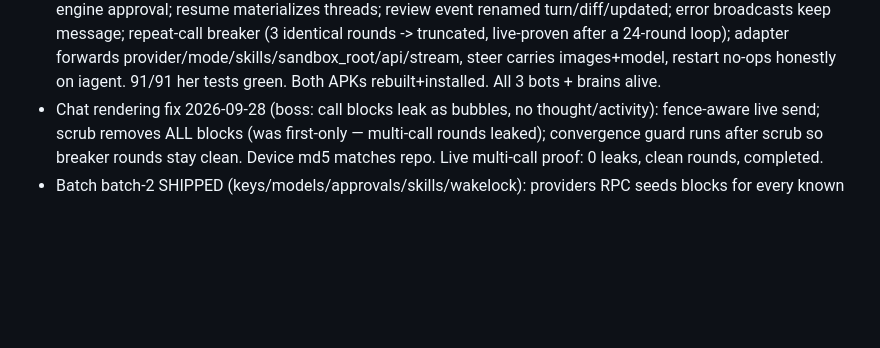
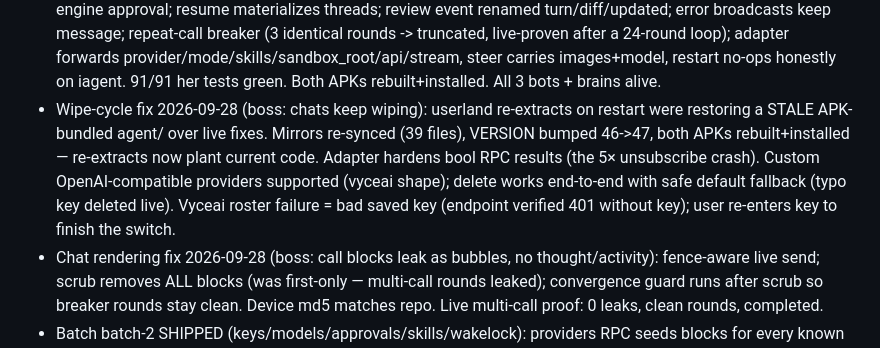
Before and after one commit to Akonuche01/Interlux, a Markdown page: PROJECT_STATE.md, the part around the change. Drawn GitHub-style; blank space fills up the shorter version.

Commit message:
PROJECT_STATE: wipe-cycle fix + delete + vyceai

```diff
--- a/PROJECT_STATE.md
+++ b/PROJECT_STATE.md
@@ -215,6 +215,15 @@ Plan: docs/STAGE3_USERLAND_PLAN.md. Foundation committed, awaiting build test:
   adapter forwards provider/mode/skills/sandbox_root/api/stream, steer
   carries images+model, restart no-ops honestly on iagent. 91/91 her
   tests green. Both APKs rebuilt+installed. All 3 bots + brains alive.
+- Wipe-cycle fix 2026-09-28 (boss: chats keep wiping): userland
+  re-extracts on restart were restoring a STALE APK-bundled agent/ over
+  live fixes. Mirrors re-synced (39 files), VERSION bumped 46->47, both
+  APKs rebuilt+installed — re-extracts now plant current code. Adapter
+  hardens bool RPC results (the 5× unsubscribe crash). Custom
+  OpenAI-compatible providers supported (vyceai shape); delete works
+  end-to-end with safe default fallback (typo key deleted live).
+  Vyceai roster failure = bad saved key (endpoint verified 401 without
+  key); user re-enters key to finish the switch.
 - Chat rendering fix 2026-09-28 (boss: call blocks leak as bubbles, no
   thought/activity): fence-aware live send; scrub removes ALL blocks
   (was first-only — multi-call rounds leaked); convergence guard runs
```
